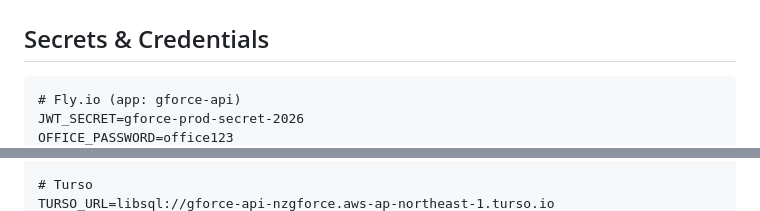
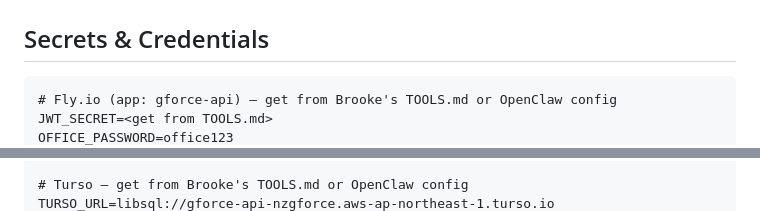
Before and after one commit to Gforceteam/gforce-flight-log, a Markdown page: CURSOR_CONTEXT.md, 2 parts joined by grey strips. Rendered like a GitHub page.

Commit message:
Redact secrets from Cursor context

````diff
--- a/CURSOR_CONTEXT.md
+++ b/CURSOR_CONTEXT.md
@@ -45,6 +45,6 @@ fly deploy --app gforce-api
 ## Secrets & Credentials
 
 ```
-# Fly.io (app: gforce-api)
-JWT_SECRET=gforce-prod-secret-2026
+# Fly.io (app: gforce-api) — get from Brooke's TOOLS.md or OpenClaw config
+JWT_SECRET=<get from TOOLS.md>
 OFFICE_PASSWORD=office123
@@ -54,3 +54,3 @@ GITHUB_TOKEN=<REDACTED — get from Brooke's TOOLS.md or OpenClaw config>
 
-# Turso
+# Turso — get from Brooke's TOOLS.md or OpenClaw config
 TURSO_URL=libsql://gforce-api-nzgforce.aws-ap-northeast-1.turso.io
````
Also changed, not shown: other parts of CURSOR_CONTEXT.md (+4 -4 lines).
